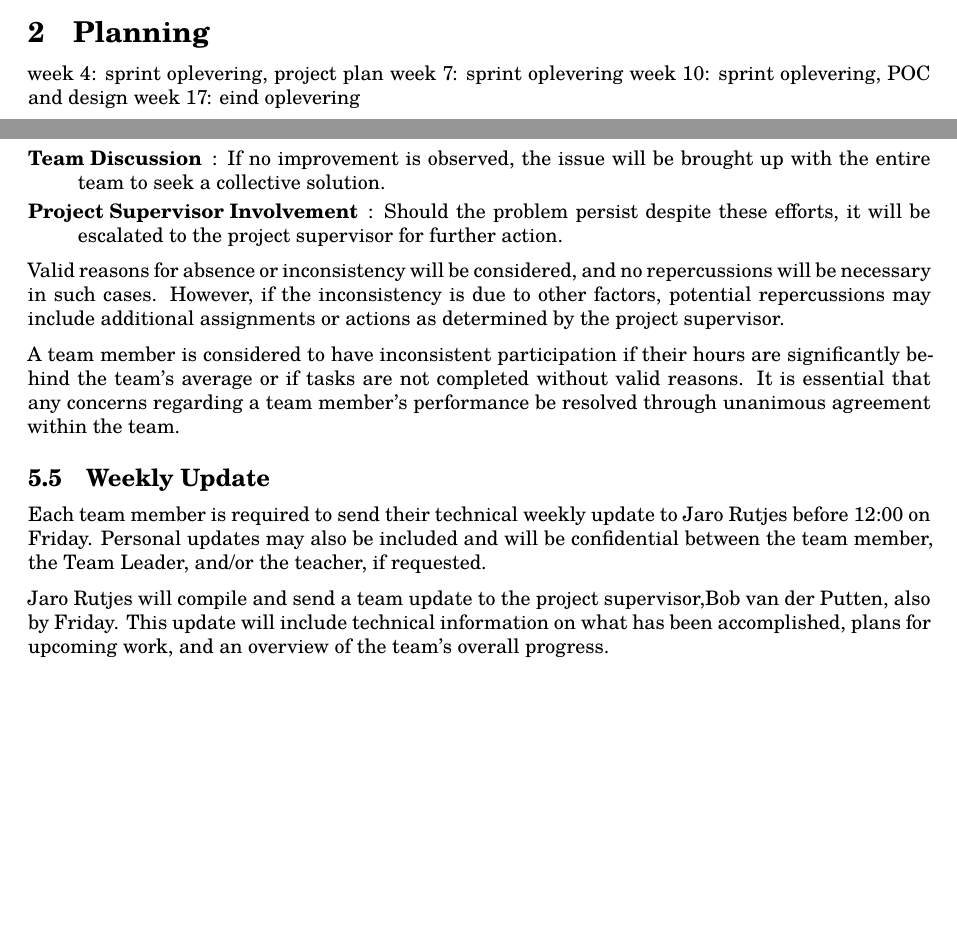
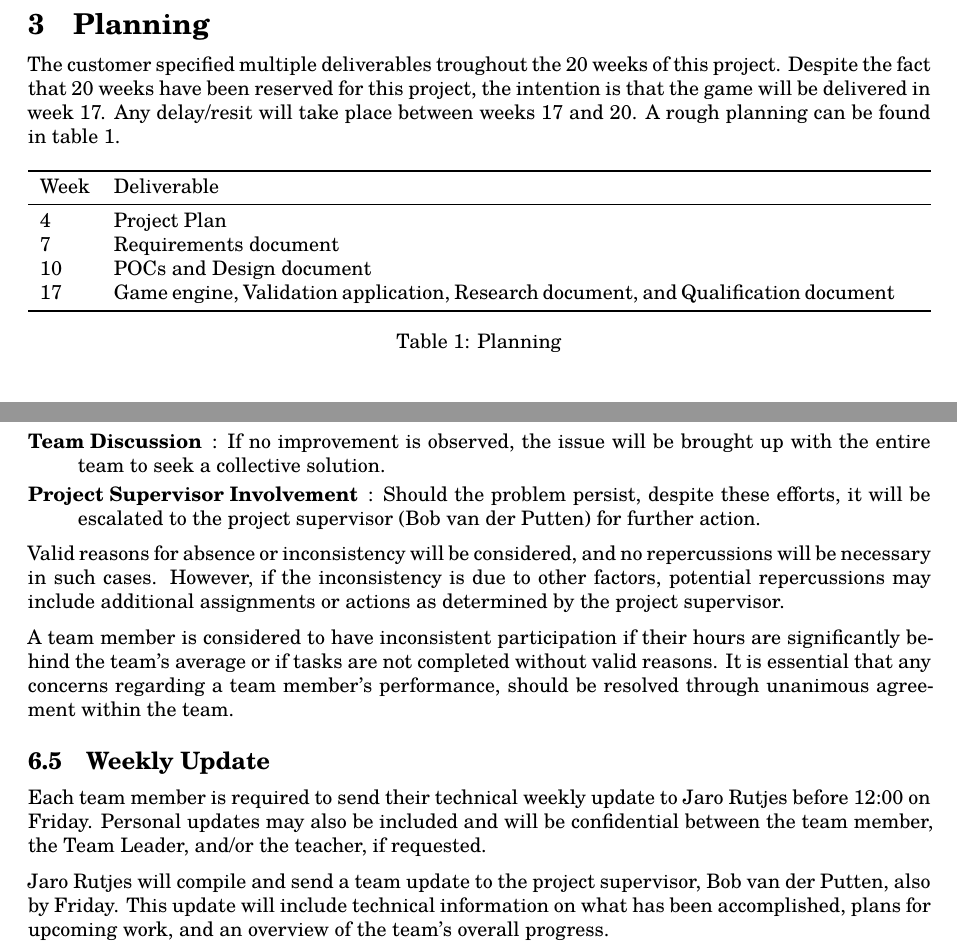
Before and after one commit to lonkaars/crepe-docs, a LaTeX document (plan.tex): two parts of pages 3 and 5 of 7 before the commit and two parts of pages 5 and 7 of 9 after it, joined at a grey line, cut so that both start at the same text, the shorter picture padded with empty space. Compiled offline with XeLaTeX; a missing font is replaced by an installed copy or a similar font.

Commit message:
First review of Jaro's Plan document (the document is not ready to hand in yet, there is still quite some work to do)

```diff
--- a/plan.tex
+++ b/plan.tex
@@ -33,8 +43,18 @@ The expected result is a well-documented, custom game engine that follows a stru
-week 4: sprint oplevering, project plan
-week 7: sprint oplevering
-week 10: sprint oplevering, POC and design
-week 17: eind oplevering
-
+The customer specified multiple deliverables troughout the 20 weeks of this project. Despite the fact that 20 weeks have been reserved for this project, the intention is that the game will be delivered in week 17. Any delay/resit will take place between weeks 17 and 20. A rough planning can be found in \cref{tab:planning}.
+\begin{table}
+	\begin{tabularx}{\linewidth}{lXr}
+		\toprule
+		Week & Deliverable & \\
+		\midrule
+		4 & Project Plan & \\
+		7 & Requirements document & \\
+		10 & POCs and Design document & \\
+		17 & Game engine, Validation application, Research document, and Qualification document & \\
+		\bottomrule
+	\end{tabularx}
+	\caption{Planning}
+	\label{tab:planning}
+\end{table}
 
 
 \section{Risks}
@@ -109,5 +120,4 @@ should be informed of the absence as well.
 
 \subsection{Inconsistent participation}
 Inconsistent participation will be addressed in a structured manner:
-
 \begin{description}
@@ -115,29 +125,23 @@ Inconsistent participation will be addressed in a structured manner:
 	issue of inconsistent participation with the individual team member.
 	\item [Team Discussion]: If no improvement is observed, the issue
 	will be brought up with the entire team to seek a collective solution.
-	\item [Project Supervisor Involvement]: Should the problem persist
-	despite these efforts, it will be escalated to the project supervisor for
-	further action.
+	\item [Project Supervisor Involvement]: Should the problem persist, despite these efforts, it will be escalated to the project supervisor (Bob van der Putten) for further action.
 \end{description}
 
 Valid reasons for absence or inconsistency will be considered, and no
 repercussions will be necessary in such cases. However, if the inconsistency is
-due to other factors, potential repercussions may include additional assignments
- or actions as determined by the project supervisor.
+due to other factors, potential repercussions may include additional assignments or actions as determined by the project supervisor.
 
 A team member is considered to have inconsistent participation if their hours
 are significantly behind the team’s average or if tasks are not completed
 without valid reasons. It is essential that any concerns regarding a team
-member's performance be resolved through unanimous agreement within the team.
-
+member's performance, should be resolved through unanimous agreement within the team.
 
 \subsection{Weekly Update}
 Each team member is required to send their technical weekly update to Jaro
-Rutjes before 12:00 on Friday. Personal updates may also be included and will be
- confidential between the team member, the Team Leader, and/or the teacher, if
- requested.
+Rutjes before 12:00 on Friday. Personal updates may also be included and will be confidential between the team member, the Team Leader, and/or the teacher, if requested.
 
-Jaro Rutjes will compile and send a team update to the project supervisor,Bob
+Jaro Rutjes will compile and send a team update to the project supervisor, Bob
 van der Putten, also by Friday. This update will include technical information
 on what has been accomplished, plans for upcoming work, and an overview of the
 team's overall progress.
```
Also changed, not shown: plan.tex (82 more changed lines).
